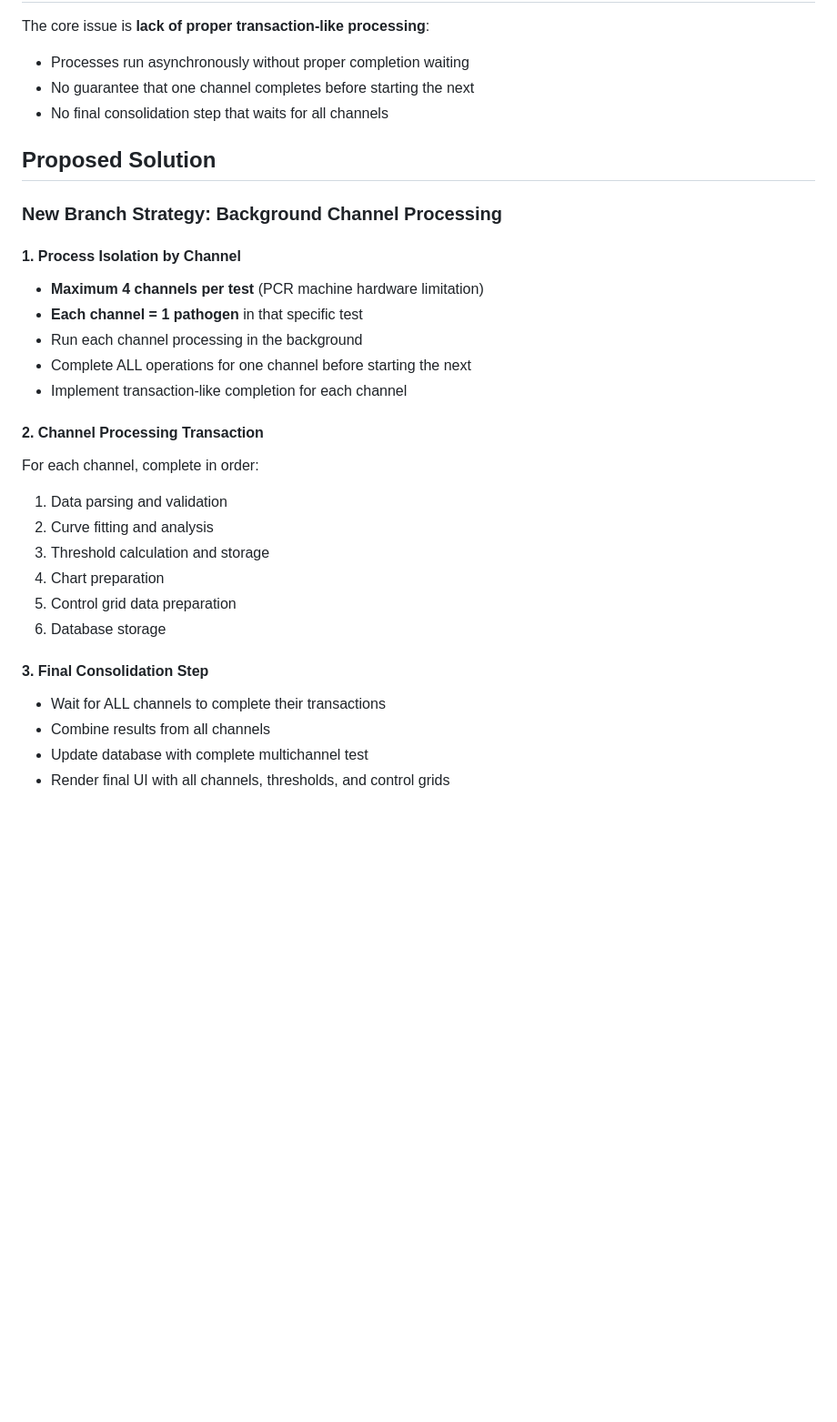
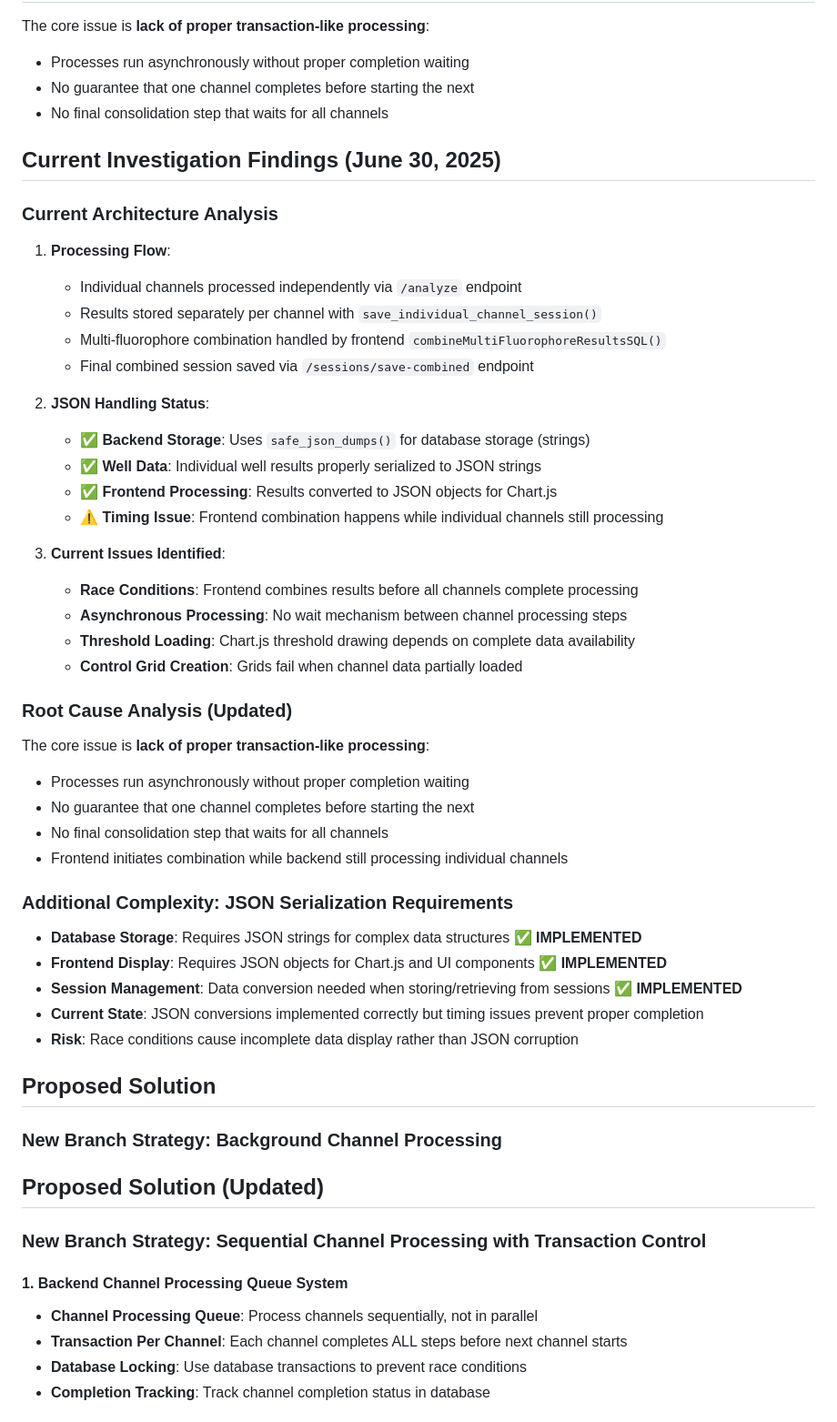
Before and after one commit to jon06041/QPCR-S-Curve-Analyzer, a Markdown page: MULTICHANNEL_PROCESSING_ISSUE.md, the part around one of its changes. Shown at 91% size. GitHub-like rendering; blank space fills up the shorter version.

```diff
--- a/MULTICHANNEL_PROCESSING_ISSUE.md
+++ b/MULTICHANNEL_PROCESSING_ISSUE.md
@@ -56,29 +56,53 @@ The core issue is **lack of proper transaction-like processing**:
 - No guarantee that one channel completes before starting the next
 - No final consolidation step that waits for all channels
 
+## Current Investigation Findings (June 30, 2025)
+
+### Current Architecture Analysis
+1. **Processing Flow**:
+   - Individual channels processed independently via `/analyze` endpoint
+   - Results stored separately per channel with `save_individual_channel_session()`
+   - Multi-fluorophore combination handled by frontend `combineMultiFluorophoreResultsSQL()`
+   - Final combined session saved via `/sessions/save-combined` endpoint
+
+2. **JSON Handling Status**:
+   - ✅ **Backend Storage**: Uses `safe_json_dumps()` for database storage (strings)
+   - ✅ **Well Data**: Individual well results properly serialized to JSON strings
+   - ✅ **Frontend Processing**: Results converted to JSON objects for Chart.js
+   - ⚠️ **Timing Issue**: Frontend combination happens while individual channels still processing
+
+3. **Current Issues Identified**:
+   - **Race Conditions**: Frontend combines results before all channels complete processing
+   - **Asynchronous Processing**: No wait mechanism between channel processing steps
+   - **Threshold Loading**: Chart.js threshold drawing depends on complete data availability
+   - **Control Grid Creation**: Grids fail when channel data partially loaded
+
+### Root Cause Analysis (Updated)
+
+The core issue is **lack of proper transaction-like processing**:
+- Processes run asynchronously without proper completion waiting
+- No guarantee that one channel completes before starting the next
+- No final consolidation step that waits for all channels
+- Frontend initiates combination while backend still processing individual channels
+
+### Additional Complexity: JSON Serialization Requirements
+- **Database Storage**: Requires JSON strings for complex data structures ✅ **IMPLEMENTED**
+- **Frontend Display**: Requires JSON objects for Chart.js and UI components ✅ **IMPLEMENTED**
+- **Session Management**: Data conversion needed when storing/retrieving from sessions ✅ **IMPLEMENTED**
+- **Current State**: JSON conversions implemented correctly but timing issues prevent proper completion
+- **Risk**: Race conditions cause incomplete data display rather than JSON corruption
+
 ## Proposed Solution
 
 ### New Branch Strategy: Background Channel Processing
 
-#### 1. Process Isolation by Channel
-- **Maximum 4 channels per test** (PCR machine hardware limitation)
-- **Each channel = 1 pathogen** in that specific test
-- Run each channel processing in the background
-- Complete ALL operations for one channel before starting the next
-- Implement transaction-like completion for each channel
+## Proposed Solution (Updated)
 
-#### 2. Channel Processing Transaction
-For each channel, complete in order:
-1. Data parsing and validation
-2. Curve fitting and analysis
-3. Threshold calculation and storage
-4. Chart preparation
-5. Control grid data preparation
-6. Database storage
+### New Branch Strategy: Sequential Channel Processing with Transaction Control
 
-#### 3. Final Consolidation Step
-- Wait for ALL channels to complete their transactions
-- Combine results from all channels
-- Update database with complete multichannel test
-- Render final UI with all channels, thresholds, and control grids
+#### 1. Backend Channel Processing Queue System
+- **Channel Processing Queue**: Process channels sequentially, not in parallel
+- **Transaction Per Channel**: Each channel completes ALL steps before next channel starts
+- **Database Locking**: Use database transactions to prevent race conditions
+- **Completion Tracking**: Track channel completion status in database
 
```
Also changed, not shown: other parts of MULTICHANNEL_PROCESSING_ISSUE.md (+53 -13 lines).
